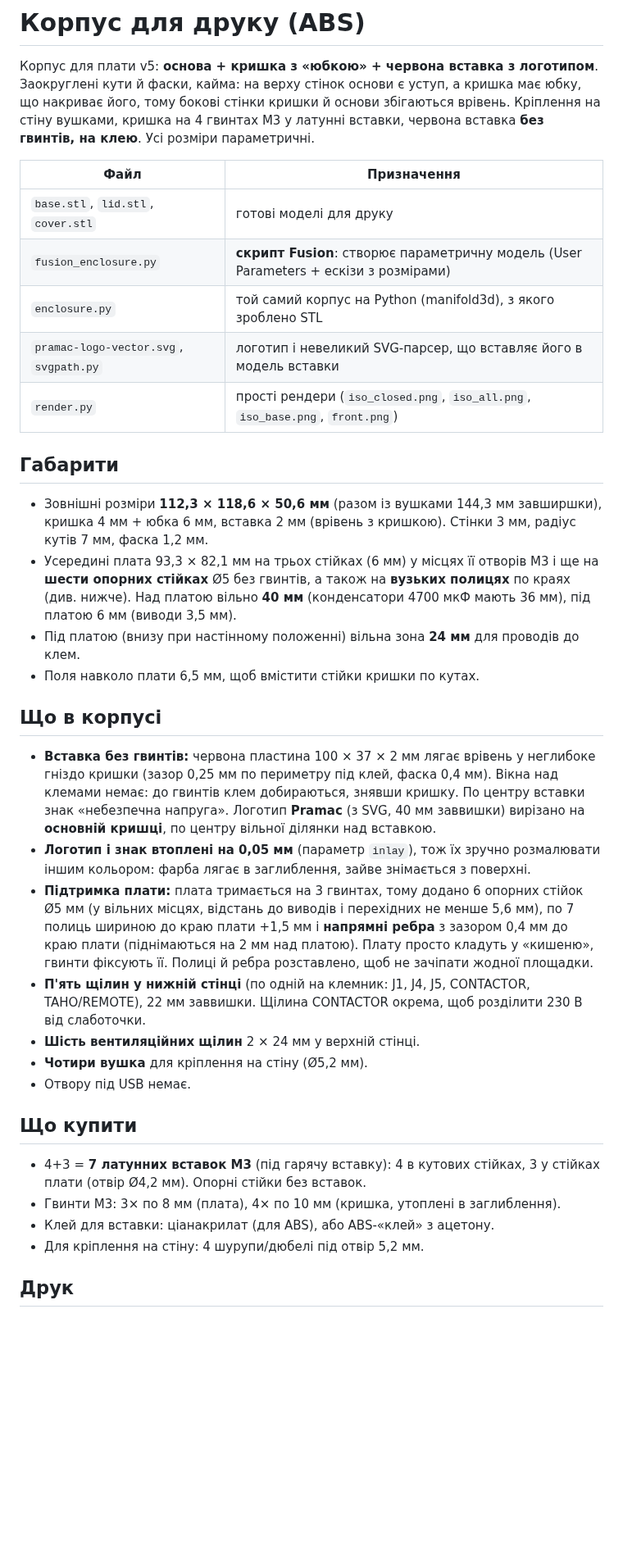
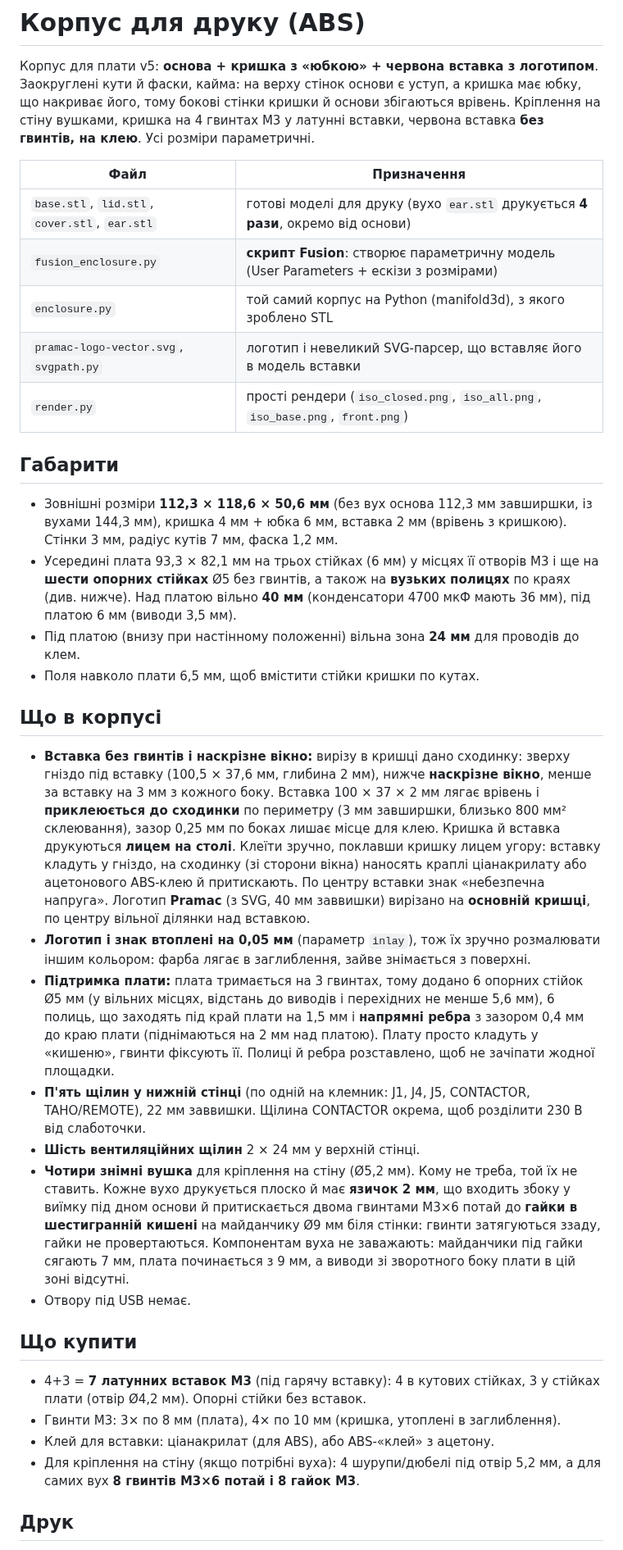
Before and after one commit to 4106677/pramac-pmd5050s-autostart, a Markdown page: enclosure/README.md, the part around one of its changes. Shown at 82% size. Drawn GitHub-style; blank space fills up the shorter version.

Commit message:
Enclosure: through window with glue ledge for the cover, removable wall-mount ears with captive nuts

```diff
--- a/enclosure/README.md
+++ b/enclosure/README.md
@@ -4,32 +4,32 @@
 
 | Файл | Призначення |
 |---|---|
-| `base.stl`, `lid.stl`, `cover.stl` | готові моделі для друку |
+| `base.stl`, `lid.stl`, `cover.stl`, `ear.stl` | готові моделі для друку (вухо `ear.stl` друкується **4 рази**, окремо від основи) |
 | `fusion_enclosure.py` | **скрипт Fusion**: створює параметричну модель (User Parameters + ескізи з розмірами) |
 | `enclosure.py` | той самий корпус на Python (manifold3d), з якого зроблено STL |
 | `pramac-logo-vector.svg`, `svgpath.py` | логотип і невеликий SVG-парсер, що вставляє його в модель вставки |
 | `render.py` | прості рендери (`iso_closed.png`, `iso_all.png`, `iso_base.png`, `front.png`) |
 
 ## Габарити
-- Зовнішні розміри **112,3 × 118,6 × 50,6 мм** (разом із вушками 144,3 мм завширшки), кришка 4 мм + юбка 6 мм, вставка 2 мм (врівень з кришкою). Стінки 3 мм, радіус кутів 7 мм, фаска 1,2 мм.
+- Зовнішні розміри **112,3 × 118,6 × 50,6 мм** (без вух основа 112,3 мм завширшки, із вухами 144,3 мм), кришка 4 мм + юбка 6 мм, вставка 2 мм (врівень з кришкою). Стінки 3 мм, радіус кутів 7 мм, фаска 1,2 мм.
 - Усередині плата 93,3 × 82,1 мм на трьох стійках (6 мм) у місцях її отворів М3 і ще на **шести опорних стійках** Ø5 без гвинтів, а також на **вузьких полицях** по краях (див. нижче). Над платою вільно **40 мм** (конденсатори 4700 мкФ мають 36 мм), під платою 6 мм (виводи 3,5 мм).
 - Під платою (внизу при настінному положенні) вільна зона **24 мм** для проводів до клем.
 - Поля навколо плати 6,5 мм, щоб вмістити стійки кришки по кутах.
 
 ## Що в корпусі
-- **Вставка без гвинтів:** червона пластина 100 × 37 × 2 мм лягає врівень у неглибоке гніздо кришки (зазор 0,25 мм по периметру під клей, фаска 0,4 мм). Вікна над клемами немає: до гвинтів клем добираються, знявши кришку. По центру вставки знак «небезпечна напруга». Логотип **Pramac** (з SVG, 40 мм заввишки) вирізано на **основній кришці**, по центру вільної ділянки над вставкою.
+- **Вставка без гвинтів і наскрізне вікно:** вирізу в кришці дано сходинку: зверху гніздо під вставку (100,5 × 37,6 мм, глибина 2 мм), нижче **наскрізне вікно**, менше за вставку на 3 мм з кожного боку. Вставка 100 × 37 × 2 мм лягає врівень і **приклеюється до сходинки** по периметру (3 мм завширшки, близько 800 мм² склеювання), зазор 0,25 мм по боках лишає місце для клею. Кришка й вставка друкуються **лицем на столі**. Клеїти зручно, поклавши кришку лицем угору: вставку кладуть у гніздо, на сходинку (зі сторони вікна) наносять краплі ціанакрилату або ацетонового ABS-клею й притискають. По центру вставки знак «небезпечна напруга». Логотип **Pramac** (з SVG, 40 мм заввишки) вирізано на **основній кришці**, по центру вільної ділянки над вставкою.
 - **Логотип і знак втоплені на 0,05 мм** (параметр `inlay`), тож їх зручно розмалювати іншим кольором: фарба лягає в заглиблення, зайве знімається з поверхні.
-- **Підтримка плати:** плата тримається на 3 гвинтах, тому додано 6 опорних стійок Ø5 мм (у вільних місцях, відстань до виводів і перехідних не менше 5,6 мм), по 7 полиць шириною до краю плати +1,5 мм і **напрямні ребра** з зазором 0,4 мм до краю плати (піднімаються на 2 мм над платою). Плату просто кладуть у «кишеню», гвинти фіксують її. Полиці й ребра розставлено, щоб не зачіпати жодної площадки.
+- **Підтримка плати:** плата тримається на 3 гвинтах, тому додано 6 опорних стійок Ø5 мм (у вільних місцях, відстань до виводів і перехідних не менше 5,6 мм), 6 полиць, що заходять під край плати на 1,5 мм і **напрямні ребра** з зазором 0,4 мм до краю плати (піднімаються на 2 мм над платою). Плату просто кладуть у «кишеню», гвинти фіксують її. Полиці й ребра розставлено, щоб не зачіпати жодної площадки.
 - **П'ять щілин у нижній стінці** (по одній на клемник: J1, J4, J5, CONTACTOR, TAHO/REMOTE), 22 мм заввишки. Щілина CONTACTOR окрема, щоб розділити 230 В від слаботочки.
 - **Шість вентиляційних щілин** 2 × 24 мм у верхній стінці.
-- **Чотири вушка** для кріплення на стіну (Ø5,2 мм).
+- **Чотири знімні вушка** для кріплення на стіну (Ø5,2 мм). Кому не треба, той їх не ставить. Кожне вухо друкується плоско й має **язичок 2 мм**, що входить збоку у виїмку під дном основи й притискається двома гвинтами M3×6 потай до **гайки в шестигранній кишені** на майданчику Ø9 мм біля стінки: гвинти затягуються ззаду, гайки не провертаються. Компонентам вуха не заважають: майданчики під гайки сягають 7 мм, плата починається з 9 мм, а виводи зі зворотного боку плати в цій зоні відсутні.
 - Отвору під USB немає.
 
 ## Що купити
 - 4+3 = **7 латунних вставок M3** (під гарячу вставку): 4 в кутових стійках, 3 у стійках плати (отвір Ø4,2 мм). Опорні стійки без вставок.
 - Гвинти M3: 3× по 8 мм (плата), 4× по 10 мм (кришка, утоплені в заглиблення).
 - Клей для вставки: ціанакрилат (для ABS), або ABS-«клей» з ацетону.
-- Для кріплення на стіну: 4 шурупи/дюбелі під отвір 5,2 мм.
+- Для кріплення на стіну (якщо потрібні вуха): 4 шурупи/дюбелі під отвір 5,2 мм, а для самих вух **8 гвинтів M3×6 потай і 8 гайок M3**.
 
 ## Друк
 - **ABS**, шар 0,2, 4 периметри (1,6 мм), заповнення 25–30 %, підігрів 100 °C+, борт (brim) проти відшарування. Потрібен стіл не менше **150 × 120 мм**.
```
Also changed, not shown: other parts of enclosure/README.md (+2 -2 lines), docs/enclosure.png, enclosure/front.png, enclosure/iso_all.png, enclosure/iso_base.png, enclosure/iso_closed.png, enclosure/iso_ear.png (added), 6 other files.
